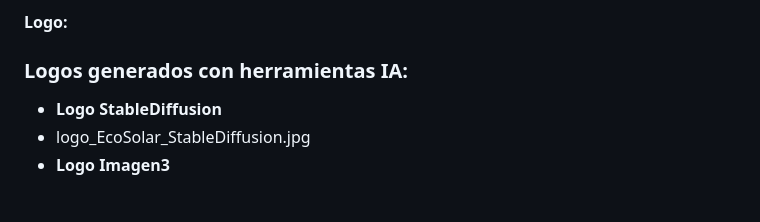
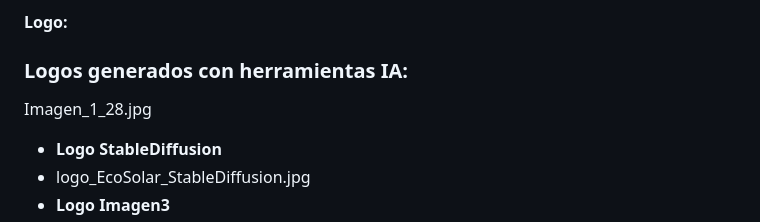
Before and after one commit to WaimerOrtiz/EcoSolar, a Markdown page: README.md, the part around the change. Rendered like a GitHub page; blank space fills up the shorter version.

```diff
--- a/README.md
+++ b/README.md
@@ -10,7 +10,7 @@
 **Logo:**
 
 ### Logos generados con herramientas IA:
-
+Imagen_1_28.jpg
 - **Logo StableDiffusion**
 - logo_EcoSolar_StableDiffusion.jpg
 - **Logo Imagen3**
```
